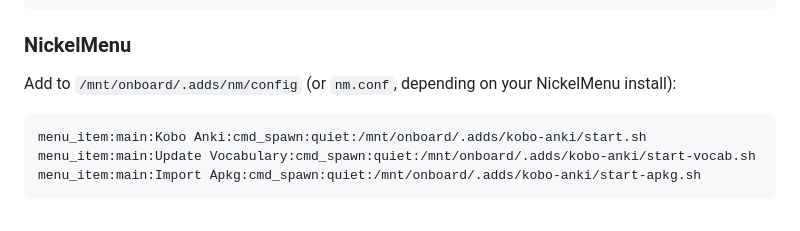
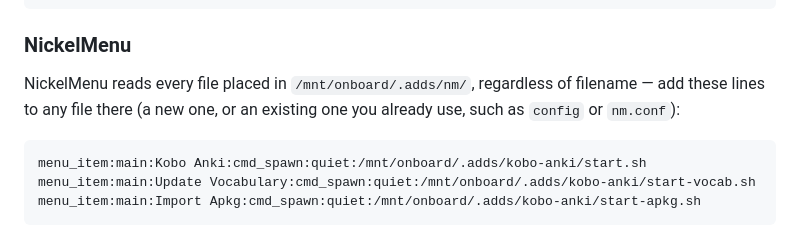
Before and after one commit to tent4kel/kobo-anki, a Markdown page: docs/installation.md, the part around the change. GitHub-like rendering.

Commit message:
Fix NickelMenu config filename claim in docs/installation.md
Verified against NickelMenu's own docs: it reads every file in .adds/nm/
regardless of name, not just "config" or "nm.conf" as two fixed
alternatives - the previous wording implied a narrower either/or than
what's actually true.

Co-Authored-By: Claude Sonnet 5 <noreply@anthropic.com>
Claude-Session: https://claude.ai/code/session_019BbtGXAmBvB98XUTdqbbip

````diff
--- a/docs/installation.md
+++ b/docs/installation.md
@@ -67,7 +67,9 @@ if your device has an SSH server enabled) into `.adds/`, giving you this layout:
 
 ### NickelMenu
 
-Add to `/mnt/onboard/.adds/nm/config` (or `nm.conf`, depending on your NickelMenu install):
+NickelMenu reads every file placed in `/mnt/onboard/.adds/nm/`, regardless of filename —
+add these lines to any file there (a new one, or an existing one you already use, such as
+`config` or `nm.conf`):
 
 ```
 menu_item:main:Kobo Anki:cmd_spawn:quiet:/mnt/onboard/.adds/kobo-anki/start.sh
````
